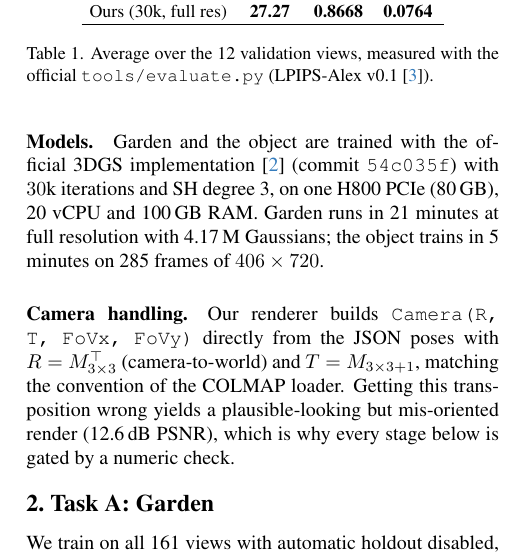
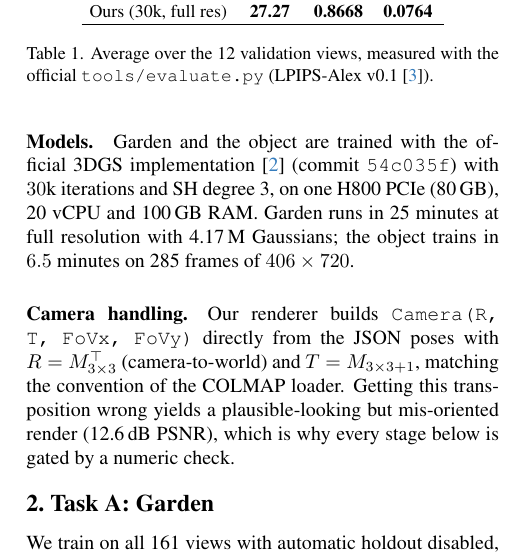
Before and after one commit to lhamyuh/CUHKSZ-CV-Proj2, a LaTeX paper (submission/226010334_LinyuYANG/code/main.tex): part of one column of page 1 of 4, cut so that both start at the same text. Compiled offline with pdfLaTeX.

Commit message:
README: hardware and training-budget tables from measured specs; correct Garden/object wall clock

```diff
--- a/submission/226010334_LinyuYANG/code/main.tex
+++ b/submission/226010334_LinyuYANG/code/main.tex
@@ -47,8 +47,8 @@ model).
 
 \paragraph{Models.} Garden and the object are trained with the official 3DGS implementation~\cite{kerbl2023}
 (commit \texttt{54c035f}) with $30$k iterations and SH degree 3, on one H800 PCIe (80\,GB),
-20 vCPU and 100\,GB RAM. Garden runs in 21 minutes at full resolution with 4.17\,M Gaussians;
-the object trains in 5 minutes on 285 frames of $406\times720$.
+20 vCPU and 100\,GB RAM. Garden runs in 25 minutes at full resolution with 4.17\,M Gaussians;
+the object trains in $6.5$ minutes on 285 frames of $406\times720$.
 
 \paragraph{Camera handling.} Our renderer builds \texttt{Camera(R, T, FoVx, FoVy)} directly from
 the JSON poses with $R=M_{3\times3}^{\top}$ (camera-to-world) and $T=M_{3\times3+1}$, matching the
```
Also changed, not shown: submission/report/main.tex (+2 -2 lines), README.md, submission/226010334_LinyuYANG/README.md, submission/226010334_LinyuYANG/report.pdf, submission/report/main.pdf, 4 other files.
